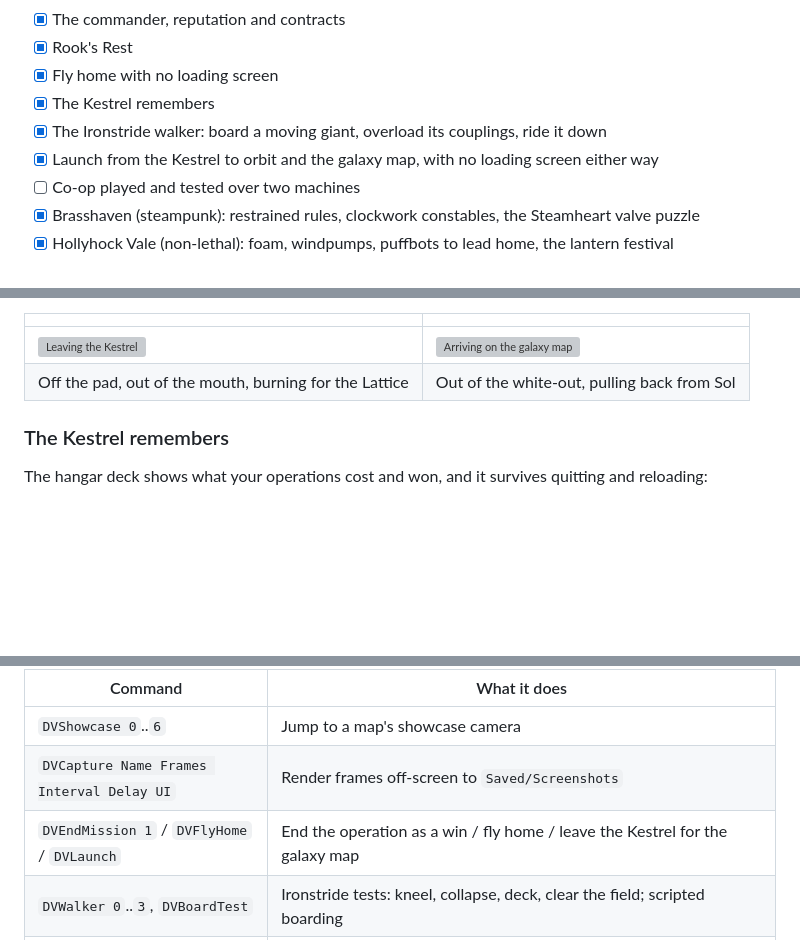
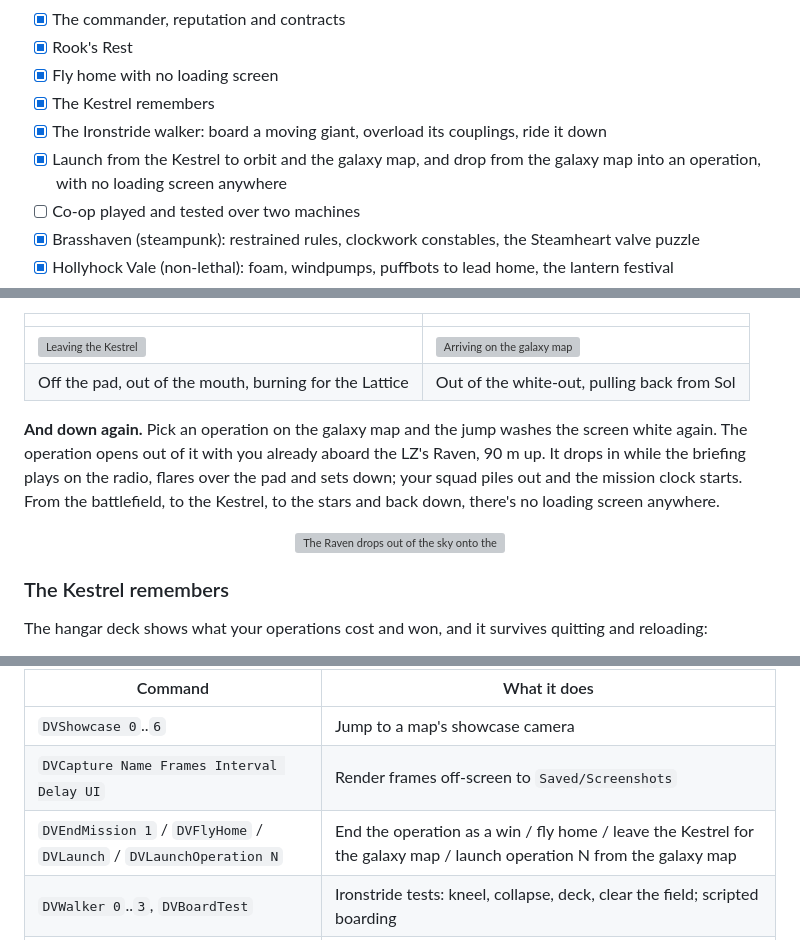
Before and after one commit to Normansrule/Delta-V-Dominion, a Markdown page: README.md, 3 parts joined by grey strips. GitHub-like rendering; blank space fills up the shorter version; grey boxes are pictures that could not be loaded.

```diff
--- a/README.md
+++ b/README.md
@@ -102,7 +102,7 @@ They're updated at each milestone with `python Scripts/make_progress_bars.py`.
 - [x] Fly home with no loading screen
 - [x] The Kestrel remembers
 - [x] The Ironstride walker: board a moving giant, overload its couplings, ride it down
-- [x] Launch from the Kestrel to orbit and the galaxy map, with no loading screen either way
+- [x] Launch from the Kestrel to orbit and the galaxy map, and drop from the galaxy map into an operation, with no loading screen anywhere
 - [ ] Co-op played and tested over two machines
 - [x] Brasshaven (steampunk): restrained rules, clockwork constables, the Steamheart valve puzzle
 - [x] Hollyhock Vale (non-lethal): foam, windpumps, puffbots to lead home, the lantern festival
@@ -250,6 +250,13 @@ white for the Lattice jump, and the galaxy map opens out of the white, pulling b
 |---|---|
 | ![Leaving the Kestrel](docs/media/launch_departure.gif) | ![Arriving on the galaxy map](docs/media/launch_arrival.gif) |
 | Off the pad, out of the mouth, burning for the Lattice | Out of the white-out, pulling back from Sol |
+
+**And down again.** Pick an operation on the galaxy map and the jump washes the screen white again. The operation
+opens out of it with you already aboard the LZ's Raven, 90 m up. It drops in while the briefing plays on the radio,
+flares over the pad and sets down; your squad piles out and the mission clock starts. From the battlefield, to the
+Kestrel, to the stars and back down, there's no loading screen anywhere.
+
+<p align="center"><img src="docs/media/descent.gif" width="560" alt="The Raven drops out of the sky onto the landing zone at Tharsis Ridge"></p>
 
 ### The Kestrel remembers
 
@@ -456,7 +463,7 @@ Press `~` in a development build. These commands are how the screenshots and tes
 |---|---|
 | `DVShowcase 0`..`6` | Jump to a map's showcase camera |
 | `DVCapture Name Frames Interval Delay UI` | Render frames off-screen to `Saved/Screenshots` |
-| `DVEndMission 1` / `DVFlyHome` / `DVLaunch` | End the operation as a win / fly home / leave the Kestrel for the galaxy map |
+| `DVEndMission 1` / `DVFlyHome` / `DVLaunch` / `DVLaunchOperation N` | End the operation as a win / fly home / leave the Kestrel for the galaxy map / launch operation N from the galaxy map |
 | `DVWalker 0`..`3`, `DVBoardTest` | Ironstride tests: kneel, collapse, deck, clear the field; scripted boarding |
 | `DVValve 0`..`2` [Times], `DVValve -1` | Brasshaven: turn a valve, or solve the manifold the way a player would |
 | `DVRepairTest`, `DVHerdTest`, `DVChaseTest` | Mend every pump or hack every relay; lead every puffbot home; sprint after the Neon Verge courier (all with real movement) |
```
Also changed, not shown: other parts of README.md (+1 -1 lines), docs/TEST_REPORT_LAUNCH.md (+8 -3 lines), 12 other files.
